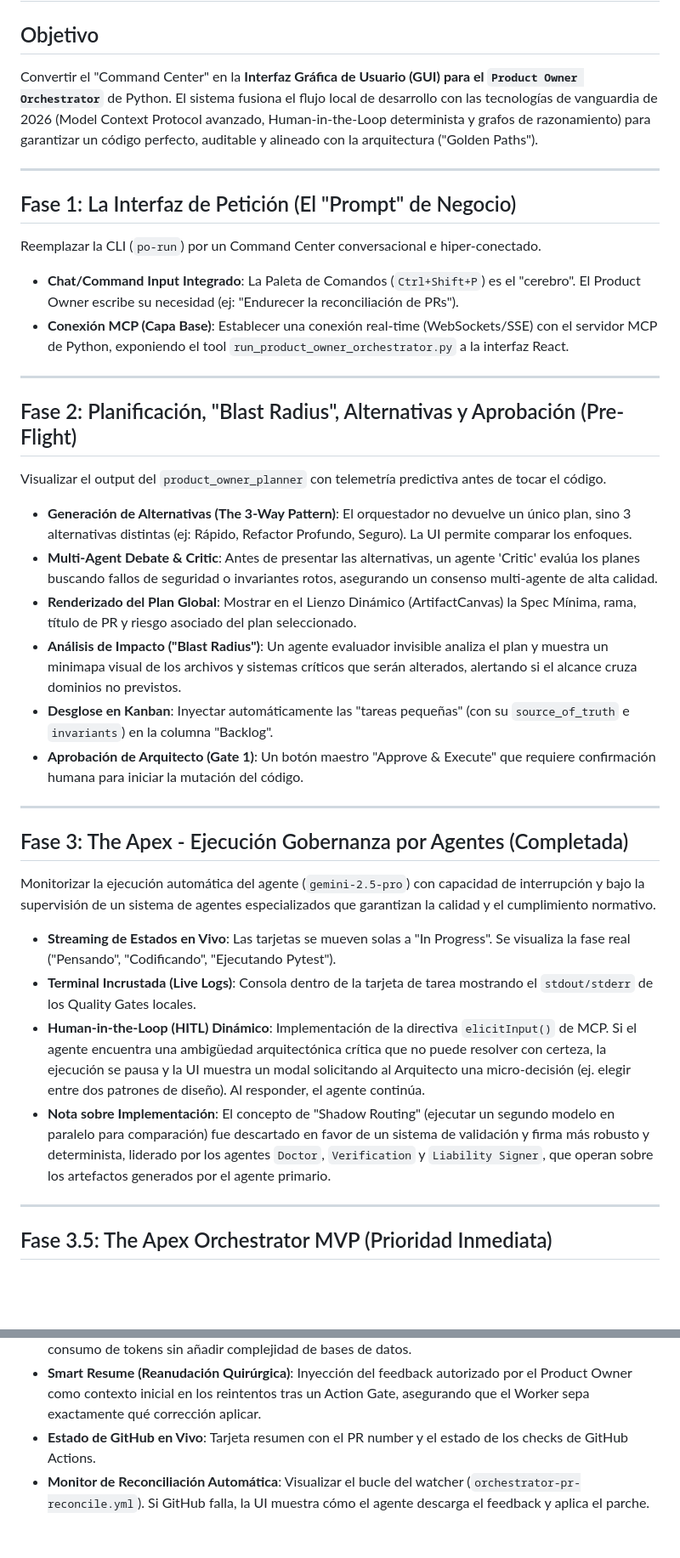
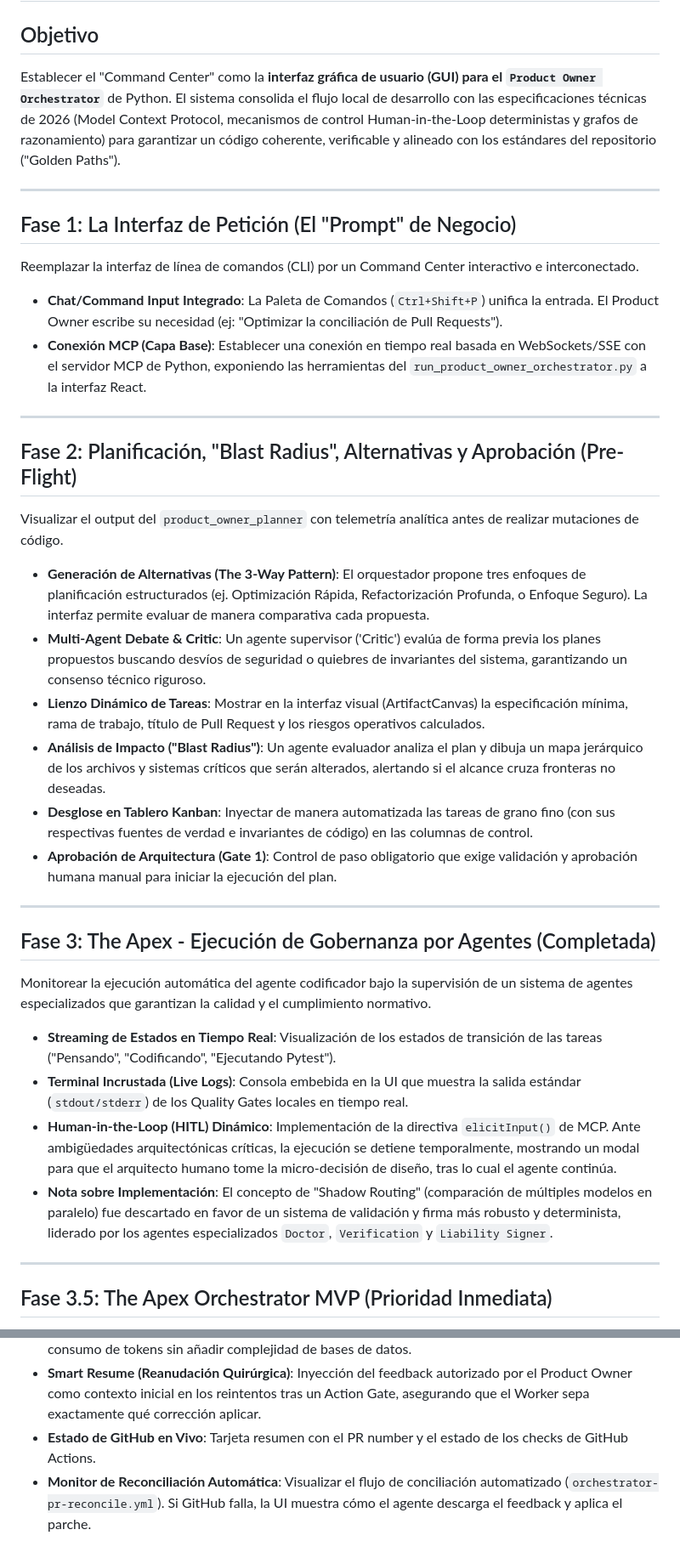
Before and after one commit to josejavish1/assessment_engine, a Markdown page: docs/architecture/command-center-roadmap.md, 2 parts joined by grey strips. Shown at 85% size. Drawn GitHub-style; blank space fills up the shorter version.

Commit message:
docs(architecture): sanitize and normalize Command Center Roadmap style
This commit sanitizes 'command-center-roadmap.md' to strictly adhere to the professional, formal, and aseptic guidelines of AGENTS.md.

- Replaced sensationalist and hype-heavy terms with clear, standardized software engineering descriptions.

- Maintained the status as 'Needs Review' and verified all metadata check out beautifully in green.

```diff
--- a/docs/architecture/command-center-roadmap.md
+++ b/docs/architecture/command-center-roadmap.md
@@ -13,35 +13,35 @@ verification_mode: mixed
 # Assessment Engine Command Center: Standard Orchestrator (Edición 2026)
 
 ## Objetivo
-Convertir el "Command Center" en la **Interfaz Gráfica de Usuario (GUI) para el `Product Owner Orchestrator`** de Python.
-El sistema fusiona el flujo local de desarrollo con las tecnologías de vanguardia de 2026 (Model Context Protocol avanzado, Human-in-the-Loop determinista y grafos de razonamiento) para garantizar un código perfecto, auditable y alineado con la arquitectura ("Golden Paths").
+Establecer el "Command Center" como la **interfaz gráfica de usuario (GUI) para el `Product Owner Orchestrator`** de Python.
+El sistema consolida el flujo local de desarrollo con las especificaciones técnicas de 2026 (Model Context Protocol, mecanismos de control Human-in-the-Loop deterministas y grafos de razonamiento) para garantizar un código coherente, verificable y alineado con los estándares del repositorio ("Golden Paths").
 
 ---
 
 ## Fase 1: La Interfaz de Petición (El "Prompt" de Negocio)
-Reemplazar la CLI (`po-run`) por un Command Center conversacional e hiper-conectado.
-- **Chat/Command Input Integrado**: La Paleta de Comandos (`Ctrl+Shift+P`) es el "cerebro". El Product Owner escribe su necesidad (ej: "Endurecer la reconciliación de PRs").
-- **Conexión MCP (Capa Base)**: Establecer una conexión real-time (WebSockets/SSE) con el servidor MCP de Python, exponiendo el tool `run_product_owner_orchestrator.py` a la interfaz React.
+Reemplazar la interfaz de línea de comandos (CLI) por un Command Center interactivo e interconectado.
+- **Chat/Command Input Integrado**: La Paleta de Comandos (`Ctrl+Shift+P`) unifica la entrada. El Product Owner escribe su necesidad (ej: "Optimizar la conciliación de Pull Requests").
+- **Conexión MCP (Capa Base)**: Establecer una conexión en tiempo real basada en WebSockets/SSE con el servidor MCP de Python, exponiendo las herramientas del `run_product_owner_orchestrator.py` a la interfaz React.
 
 ---
 
 ## Fase 2: Planificación, "Blast Radius", Alternativas y Aprobación (Pre-Flight)
-Visualizar el output del `product_owner_planner` con telemetría predictiva antes de tocar el código.
-- **Generación de Alternativas (The 3-Way Pattern)**: El orquestador no devuelve un único plan, sino 3 alternativas distintas (ej: Rápido, Refactor Profundo, Seguro). La UI permite comparar los enfoques.
-- **Multi-Agent Debate & Critic**: Antes de presentar las alternativas, un agente 'Critic' evalúa los planes buscando fallos de seguridad o invariantes rotos, asegurando un consenso multi-agente de alta calidad.
-- **Renderizado del Plan Global**: Mostrar en el Lienzo Dinámico (ArtifactCanvas) la Spec Mínima, rama, título de PR y riesgo asociado del plan seleccionado.
-- **Análisis de Impacto ("Blast Radius")**: Un agente evaluador invisible analiza el plan y muestra un minimapa visual de los archivos y sistemas críticos que serán alterados, alertando si el alcance cruza dominios no previstos.
-- **Desglose en Kanban**: Inyectar automáticamente las "tareas pequeñas" (con su `source_of_truth` e `invariants`) en la columna "Backlog".
-- **Aprobación de Arquitecto (Gate 1)**: Un botón maestro "Approve & Execute" que requiere confirmación humana para iniciar la mutación del código.
+Visualizar el output del `product_owner_planner` con telemetría analítica antes de realizar mutaciones de código.
+- **Generación de Alternativas (The 3-Way Pattern)**: El orquestador propone tres enfoques de planificación estructurados (ej. Optimización Rápida, Refactorización Profunda, o Enfoque Seguro). La interfaz permite evaluar de manera comparativa cada propuesta.
+- **Multi-Agent Debate & Critic**: Un agente supervisor ('Critic') evalúa de forma previa los planes propuestos buscando desvíos de seguridad o quiebres de invariantes del sistema, garantizando un consenso técnico riguroso.
+- **Lienzo Dinámico de Tareas**: Mostrar en la interfaz visual (ArtifactCanvas) la especificación mínima, rama de trabajo, título de Pull Request y los riesgos operativos calculados.
+- **Análisis de Impacto ("Blast Radius")**: Un agente evaluador analiza el plan y dibuja un mapa jerárquico de los archivos y sistemas críticos que serán alterados, alertando si el alcance cruza fronteras no deseadas.
+- **Desglose en Tablero Kanban**: Inyectar de manera automatizada las tareas de grano fino (con sus respectivas fuentes de verdad e invariantes de código) en las columnas de control.
+- **Aprobación de Arquitectura (Gate 1)**: Control de paso obligatorio que exige validación y aprobación humana manual para iniciar la ejecución del plan.
 
 ---
 
-## Fase 3: The Apex - Ejecución Gobernanza por Agentes (Completada)
-Monitorizar la ejecución automática del agente (`gemini-2.5-pro`) con capacidad de interrupción y bajo la supervisión de un sistema de agentes especializados que garantizan la calidad y el cumplimiento normativo.
-- **Streaming de Estados en Vivo**: Las tarjetas se mueven solas a "In Progress". Se visualiza la fase real ("Pensando", "Codificando", "Ejecutando Pytest").
-- **Terminal Incrustada (Live Logs)**: Consola dentro de la tarjeta de tarea mostrando el `stdout/stderr` de los Quality Gates locales.
-- **Human-in-the-Loop (HITL) Dinámico**: Implementación de la directiva `elicitInput()` de MCP. Si el agente encuentra una ambigüedad arquitectónica crítica que no puede resolver con certeza, la ejecución se pausa y la UI muestra un modal solicitando al Arquitecto una micro-decisión (ej. elegir entre dos patrones de diseño). Al responder, el agente continúa.
-- **Nota sobre Implementación**: El concepto de "Shadow Routing" (ejecutar un segundo modelo en paralelo para comparación) fue descartado en favor de un sistema de validación y firma más robusto y determinista, liderado por los agentes `Doctor`, `Verification` y `Liability Signer`, que operan sobre los artefactos generados por el agente primario.
+## Fase 3: The Apex - Ejecución de Gobernanza por Agentes (Completada)
+Monitorear la ejecución automática del agente codificador bajo la supervisión de un sistema de agentes especializados que garantizan la calidad y el cumplimiento normativo.
+- **Streaming de Estados en Tiempo Real**: Visualización de los estados de transición de las tareas ("Pensando", "Codificando", "Ejecutando Pytest").
+- **Terminal Incrustada (Live Logs)**: Consola embebida en la UI que muestra la salida estándar (`stdout/stderr`) de los Quality Gates locales en tiempo real.
+- **Human-in-the-Loop (HITL) Dinámico**: Implementación de la directiva `elicitInput()` de MCP. Ante ambigüedades arquitectónicas críticas, la ejecución se detiene temporalmente, mostrando un modal para que el arquitecto humano tome la micro-decisión de diseño, tras lo cual el agente continúa.
+- **Nota sobre Implementación**: El concepto de "Shadow Routing" (comparación de múltiples modelos en paralelo) fue descartado en favor de un sistema de validación y firma más robusto y determinista, liderado por los agentes especializados `Doctor`, `Verification` y `Liability Signer`.
 
 ---
 
@@ -57,4 +57,4 @@ Llevar la arquitectura al siguiente nivel de resiliencia y eficiencia mediante u
 - **Idempotencia y Micro-Checkpoints basados en Git**: El orquestador aprovecha el `Git Worktree` como fuente de verdad. Si ocurre un fallo o un Action Gate requiere intervención, al reanudar, el sistema lee el estado real del disco para saltarse las tareas ya completadas, reanudando la ejecución exactamente en la tarea y el intento donde se detuvo. Esto reduce drásticamente los tiempos de espera y el consumo de tokens sin añadir complejidad de bases de datos.
 - **Smart Resume (Reanudación Quirúrgica)**: Inyección del feedback autorizado por el Product Owner como contexto inicial en los reintentos tras un Action Gate, asegurando que el Worker sepa exactamente qué corrección aplicar.
 - **Estado de GitHub en Vivo**: Tarjeta resumen con el PR number y el estado de los checks de GitHub Actions.
-- **Monitor de Reconciliación Automática**: Visualizar el bucle del watcher (`orchestrator-pr-reconcile.yml`). Si GitHub falla, la UI muestra cómo el agente descarga el feedback y aplica el parche.
+- **Monitor de Reconciliación Automática**: Visualizar el flujo de conciliación automatizado (`orchestrator-pr-reconcile.yml`). Si GitHub falla, la UI muestra cómo el agente descarga el feedback y aplica el parche.
```
